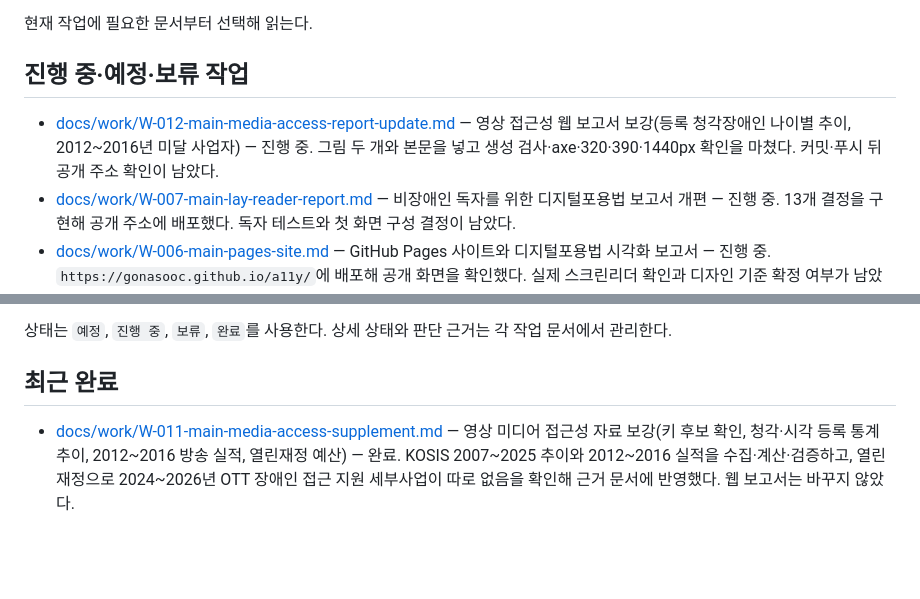
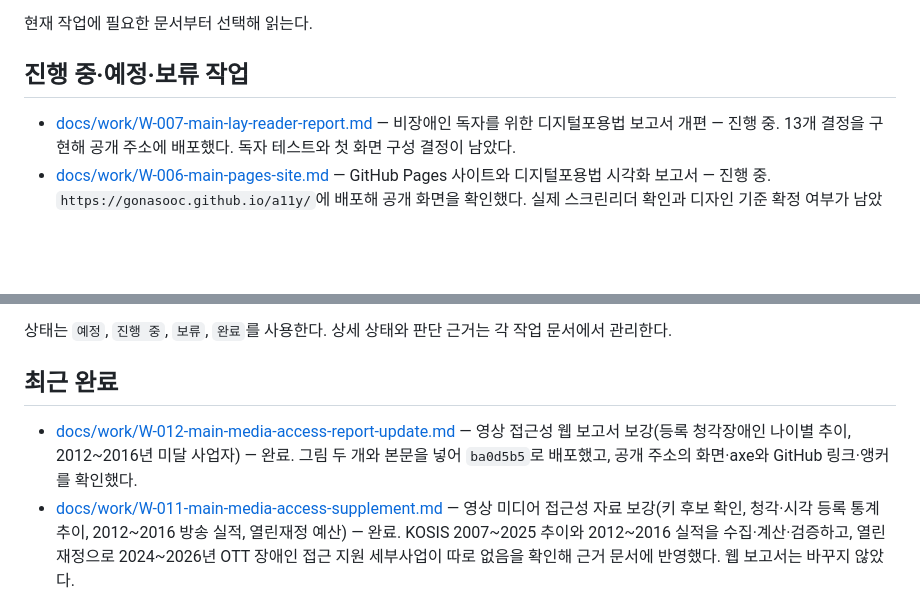
Before and after one commit to gonasooc/a11y, a Markdown page: docs/README.md, 2 parts joined by grey strips. GitHub-like rendering; blank space fills up the shorter version.

```diff
--- a/docs/README.md
+++ b/docs/README.md
@@ -18,7 +18,6 @@
 
 ## 진행 중·예정·보류 작업
 
-- [docs/work/W-012-main-media-access-report-update.md](work/W-012-main-media-access-report-update.md) — 영상 접근성 웹 보고서 보강(등록 청각장애인 나이별 추이, 2012~2016년 미달 사업자) — 진행 중. 그림 두 개와 본문을 넣고 생성 검사·axe·320·390·1440px 확인을 마쳤다. 커밋·푸시 뒤 공개 주소 확인이 남았다.
 - [docs/work/W-007-main-lay-reader-report.md](work/W-007-main-lay-reader-report.md) — 비장애인 독자를 위한 디지털포용법 보고서 개편 — 진행 중. 13개 결정을 구현해 공개 주소에 배포했다. 독자 테스트와 첫 화면 구성 결정이 남았다.
 - [docs/work/W-006-main-pages-site.md](work/W-006-main-pages-site.md) — GitHub Pages 사이트와 디지털포용법 시각화 보고서 — 진행 중. `https://gonasooc.github.io/a11y/`에 배포해 공개 화면을 확인했다. 실제 스크린리더 확인과 디자인 기준 확정 여부가 남았다.
 - [docs/work/W-004-main-history-data.md](work/W-004-main-history-data.md) — 기기·검증 제품 과거 이력 확보 — 진행 중. 기관·제품별 조달 분해·기능 조합 분석 및 공개 교체 공지 조사 완료. 기기별 완료 이력·차기 연간 통계는 미확보.
@@ -29,6 +28,7 @@ NIA 배리어프리 키오스크 위치 API(`15157403`)는 사용자 요청으
 
 ## 최근 완료
 
+- [docs/work/W-012-main-media-access-report-update.md](work/W-012-main-media-access-report-update.md) — 영상 접근성 웹 보고서 보강(등록 청각장애인 나이별 추이, 2012~2016년 미달 사업자) — 완료. 그림 두 개와 본문을 넣어 `ba0d5b5`로 배포했고, 공개 주소의 화면·axe와 GitHub 링크·앵커를 확인했다.
 - [docs/work/W-011-main-media-access-supplement.md](work/W-011-main-media-access-supplement.md) — 영상 미디어 접근성 자료 보강(키 후보 확인, 청각·시각 등록 통계 추이, 2012~2016 방송 실적, 열린재정 예산) — 완료. KOSIS 2007~2025 추이와 2012~2016 실적을 수집·계산·검증하고, 열린재정으로 2024~2026년 OTT 장애인 접근 지원 세부사업이 따로 없음을 확인해 근거 문서에 반영했다. 웹 보고서는 바꾸지 않았다.
 - [docs/work/W-010-main-media-access-report.md](work/W-010-main-media-access-report.md) — 영상 접근성 웹 보고서(제목 ‘TV 자막·수어·화면해설, 의무는 채웠는데 볼 게 있나’) — 완료. 2026-10-14 `36018bd`로 `https://gonasooc.github.io/a11y/reports/media-access/index.html`에 공개하고 공개 주소에서 화면·axe·GitHub 링크를 확인했다. 비장애인 독자 테스트(선택)는 하지 않았다.
 - [docs/work/W-009-main-media-access.md](work/W-009-main-media-access.md) — 영상 미디어 접근성 조사(방송·OTT·영화관의 자막·수어·화면해설) — 완료. 2017~2025년 방송 편성 실적 분석과 deep-research 보완 조사로 근거 문서 네 개를 [docs/media-access/README.md](media-access/README.md) 아래에 썼다. 공개 자료로 확인하지 못한 항목은 그 문서의 재확인 목록에 있다.
```
Also changed, not shown: docs/work/W-011-main-media-access-supplement.md (+2 -1 lines), docs/work/W-012-main-media-access-report-update.md (+11 -5 lines).
